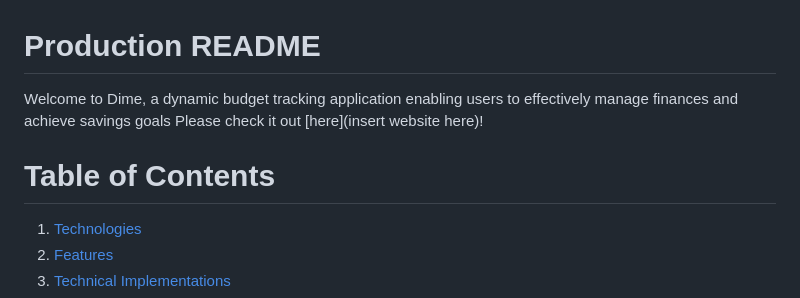
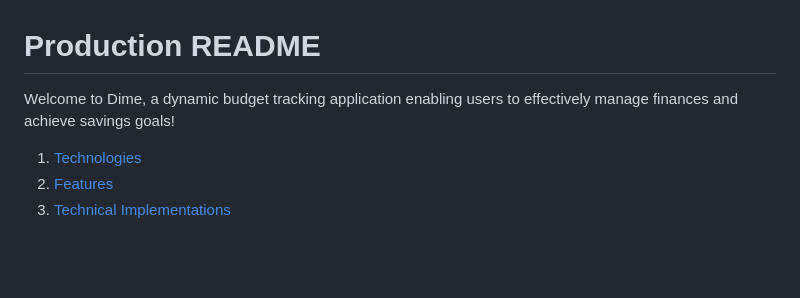
Before and after one commit to NgChris415/Dime, a Markdown page: README.md, the part around the change. GitHub-like rendering; blank space fills up the shorter version.

```diff
--- a/README.md
+++ b/README.md
@@ -1,7 +1,6 @@
 # Production README
 
-Welcome to Dime, a dynamic budget tracking application enabling users to effectively manage finances and achieve savings goals Please check it out [here](insert website here)!
-# Table of Contents
+Welcome to Dime, a dynamic budget tracking application enabling users to effectively manage finances and achieve savings goals!
 1. [Technologies](#technologies)
 2. [Features](#features)
 3. [Technical Implementations](#technical-implementations)
```
